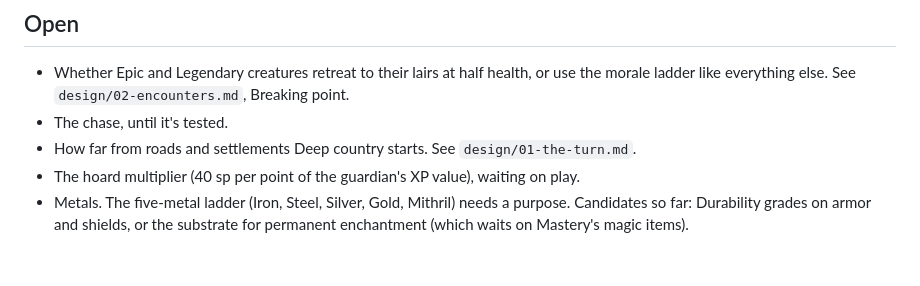
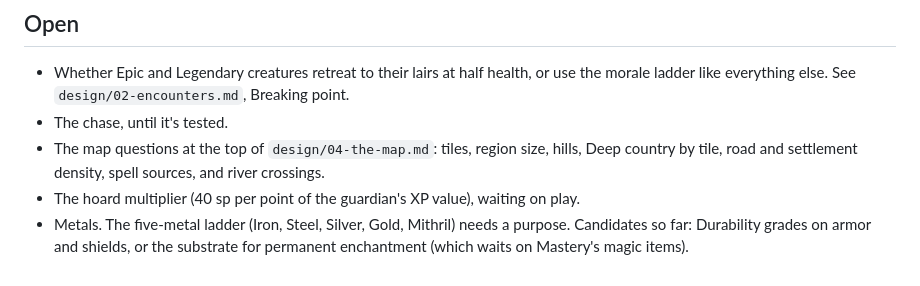
Before and after one commit to DungeonBrewOfficial/Mastery-Solo, a Markdown page: DECISIONS.md, the part around the change. Drawn GitHub-style.

```diff
--- a/DECISIONS.md
+++ b/DECISIONS.md
@@ -69,6 +69,6 @@ Jon is still building monsters. His current guess at the party levels each creat
 
 - Whether Epic and Legendary creatures retreat to their lairs at half health, or use the morale ladder like everything else. See `design/02-encounters.md`, Breaking point.
 - The chase, until it's tested.
-- How far from roads and settlements Deep country starts. See `design/01-the-turn.md`.
+- The map questions at the top of `design/04-the-map.md`: tiles, region size, hills, Deep country by tile, road and settlement density, spell sources, and river crossings.
 - The hoard multiplier (40 sp per point of the guardian's XP value), waiting on play.
 - Metals. The five-metal ladder (Iron, Steel, Silver, Gold, Mithril) needs a purpose. Candidates so far: Durability grades on armor and shields, or the substrate for permanent enchantment (which waits on Mastery's magic items).
```
Also changed, not shown: design/01-the-turn.md (+4 -4 lines), design/04-the-map.md (added, +156 -0 lines).
